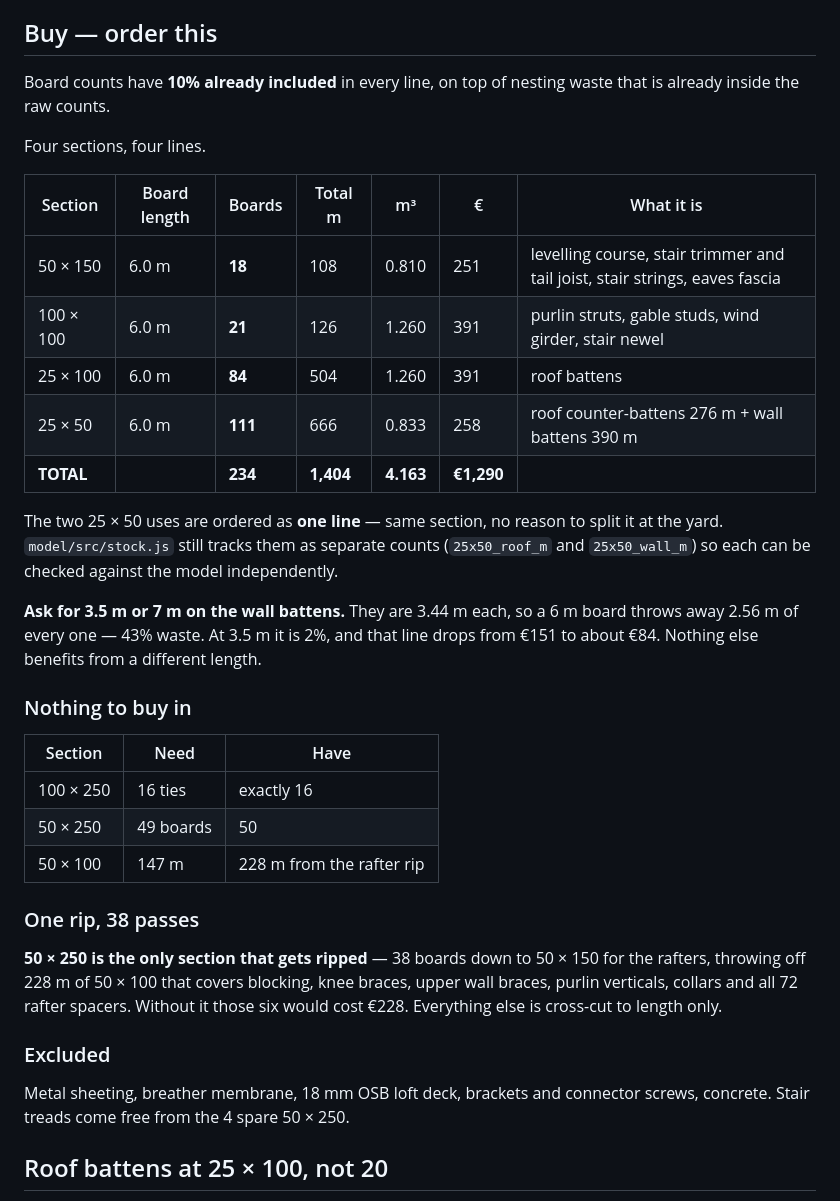
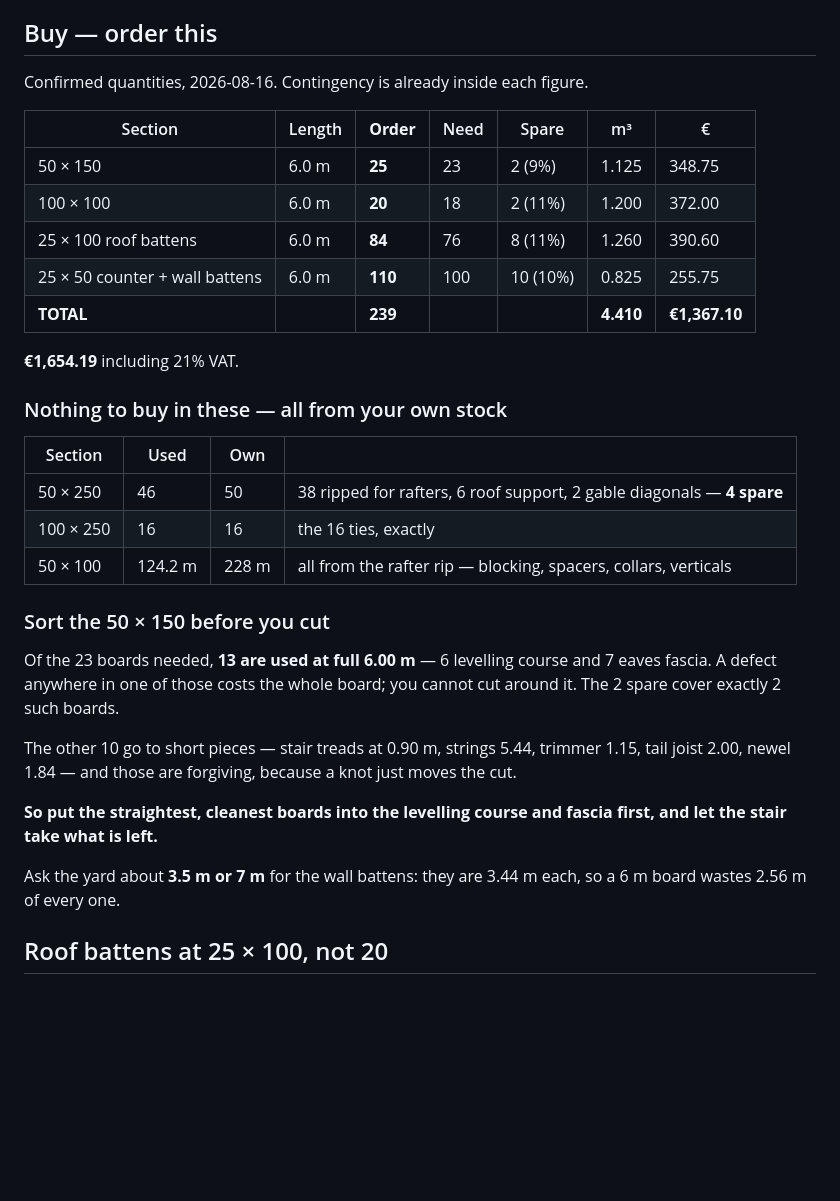
Before and after one commit to gatispriede/Construction, a Markdown page: docs/timber.md, the part around the change. GitHub-like rendering; blank space fills up the shorter version.

Commit message:
Confirmed order quantities
  50 x 150    25 boards
  100 x 100   20
  25 x 100    84
  25 x 50    110
  ---------------
              239 boards, 4.410 m3, EUR 1367.10 ex VAT (1654.19 incl)

All four lines carry 9-11% over the packed requirement.

Note for the 50 x 150: 13 of the 23 needed are used at full 6.00 m
length - the 6 levelling boards and 7 fascia. A defect in one of those
costs the whole board, and the 2 spare cover exactly two. The other 10
go to short stair pieces where a knot just moves the cut, so sort the
clean boards to the levelling course and fascia first.

Unchanged and bought nothing: 50 x 250 at 46 of 50, 100 x 250 at 16 of
16, and 124.2 m of 50 x 100 out of the 228 m the rafter rip throws off.

```diff
--- a/docs/timber.md
+++ b/docs/timber.md
@@ -199,47 +199,41 @@ allocation queue in `model/src/stock.js`, and why the last rafters show yellow.
 
 ## Buy — order this
 
-Board counts have **10% already included** in every line, on top of nesting waste
-that is already inside the raw counts.
+Confirmed quantities, 2026-08-16. Contingency is already inside each figure.
 
-Four sections, four lines.
+| Section | Length | **Order** | Need | Spare | m³ | € |
+|---|---|---|---|---|---|---|
+| 50 × 150 | 6.0 m | **25** | 23 | 2 (9%) | 1.125 | 348.75 |
+| 100 × 100 | 6.0 m | **20** | 18 | 2 (11%) | 1.200 | 372.00 |
+| 25 × 100 roof battens | 6.0 m | **84** | 76 | 8 (11%) | 1.260 | 390.60 |
+| 25 × 50 counter + wall battens | 6.0 m | **110** | 100 | 10 (10%) | 0.825 | 255.75 |
+| **TOTAL** | | **239** | | | **4.410** | **€1,367.10** |
 
-| Section | Board length | Boards | Total m | m³ | € | What it is |
-|---|---|---|---|---|---|---|
-| 50 × 150 | 6.0 m | **18** | 108 | 0.810 | 251 | levelling course, stair trimmer and tail joist, stair strings, eaves fascia |
-| 100 × 100 | 6.0 m | **21** | 126 | 1.260 | 391 | purlin struts, gable studs, wind girder, stair newel |
-| 25 × 100 | 6.0 m | **84** | 504 | 1.260 | 391 | roof battens |
-| 25 × 50 | 6.0 m | **111** | 666 | 0.833 | 258 | roof counter-battens 276 m + wall battens 390 m |
-| **TOTAL** | | **234** | **1,404** | **4.163** | **€1,290** | |
+**€1,654.19** including 21% VAT.
 
-The two 25 × 50 uses are ordered as **one line** — same section, no reason to split
-it at the yard. `model/src/stock.js` still tracks them as separate counts
-(`25x50_roof_m` and `25x50_wall_m`) so each can be checked against the model
-independently.
+### Nothing to buy in these — all from your own stock
 
-**Ask for 3.5 m or 7 m on the wall battens.** They are 3.44 m each, so a 6 m board
-throws away 2.56 m of every one — 43% waste. At 3.5 m it is 2%, and that line drops
-from €151 to about €84. Nothing else benefits from a different length.
+| Section | Used | Own | |
+|---|---|---|---|
+| 50 × 250 | 46 | 50 | 38 ripped for rafters, 6 roof support, 2 gable diagonals — **4 spare** |
+| 100 × 250 | 16 | 16 | the 16 ties, exactly |
+| 50 × 100 | 124.2 m | 228 m | all from the rafter rip — blocking, spacers, collars, verticals |
 
-### Nothing to buy in
+### Sort the 50 × 150 before you cut
 
-| Section | Need | Have |
-|---|---|---|
-| 100 × 250 | 16 ties | exactly 16 |
-| 50 × 250 | 49 boards | 50 |
-| 50 × 100 | 147 m | 228 m from the rafter rip |
+Of the 23 boards needed, **13 are used at full 6.00 m** — 6 levelling course and
+7 eaves fascia. A defect anywhere in one of those costs the whole board; you
+cannot cut around it. The 2 spare cover exactly 2 such boards.
 
-### One rip, 38 passes
+The other 10 go to short pieces — stair treads at 0.90 m, strings 5.44, trimmer
+1.15, tail joist 2.00, newel 1.84 — and those are forgiving, because a knot just
+moves the cut.
 
-**50 × 250 is the only section that gets ripped** — 38 boards down to 50 × 150 for
-the rafters, throwing off 228 m of 50 × 100 that covers blocking, knee braces,
-upper wall braces, purlin verticals, collars and all 72 rafter spacers. Without it
-those six would cost €228. Everything else is cross-cut to length only.
+**So put the straightest, cleanest boards into the levelling course and fascia
+first, and let the stair take what is left.**
 
-### Excluded
-
-Metal sheeting, breather membrane, 18 mm OSB loft deck, brackets and connector
-screws, concrete. Stair treads come free from the 4 spare 50 × 250.
+Ask the yard about **3.5 m or 7 m** for the wall battens: they are 3.44 m each, so
+a 6 m board wastes 2.56 m of every one.
 
 ## Roof battens at 25 × 100, not 20
 
```
